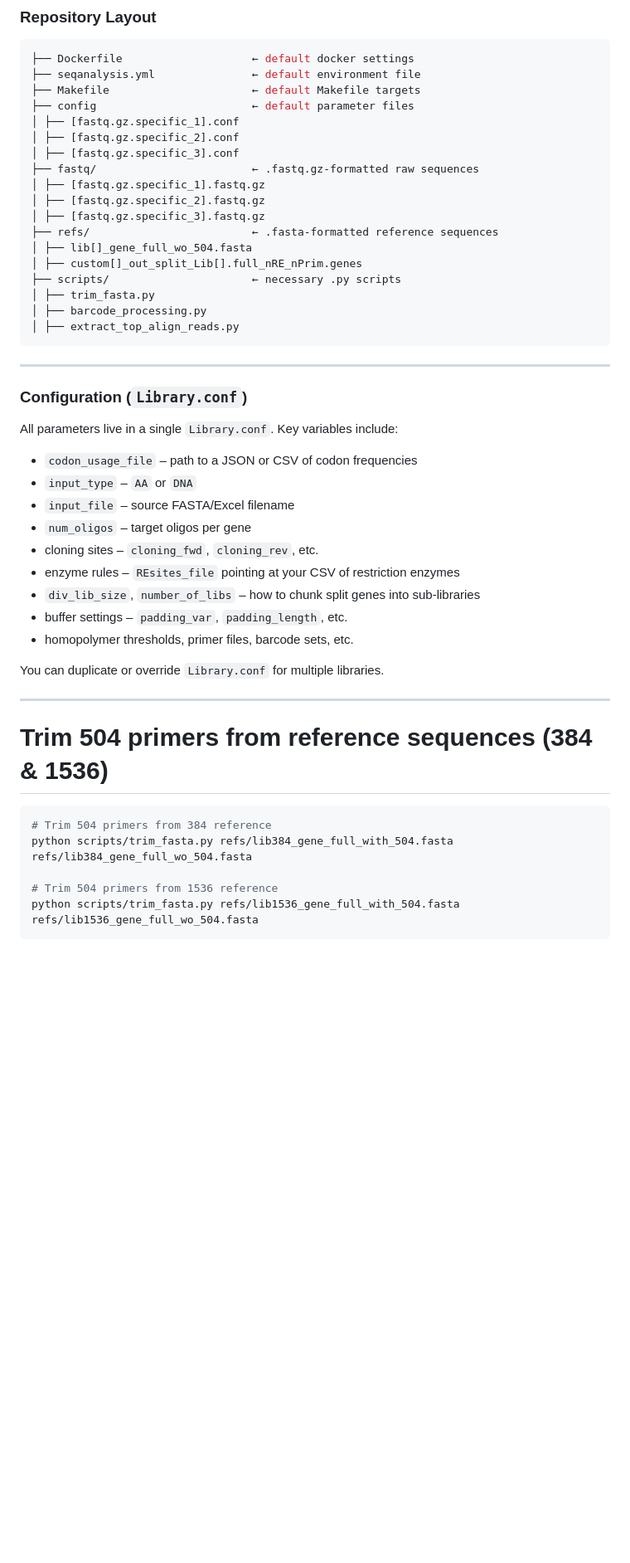
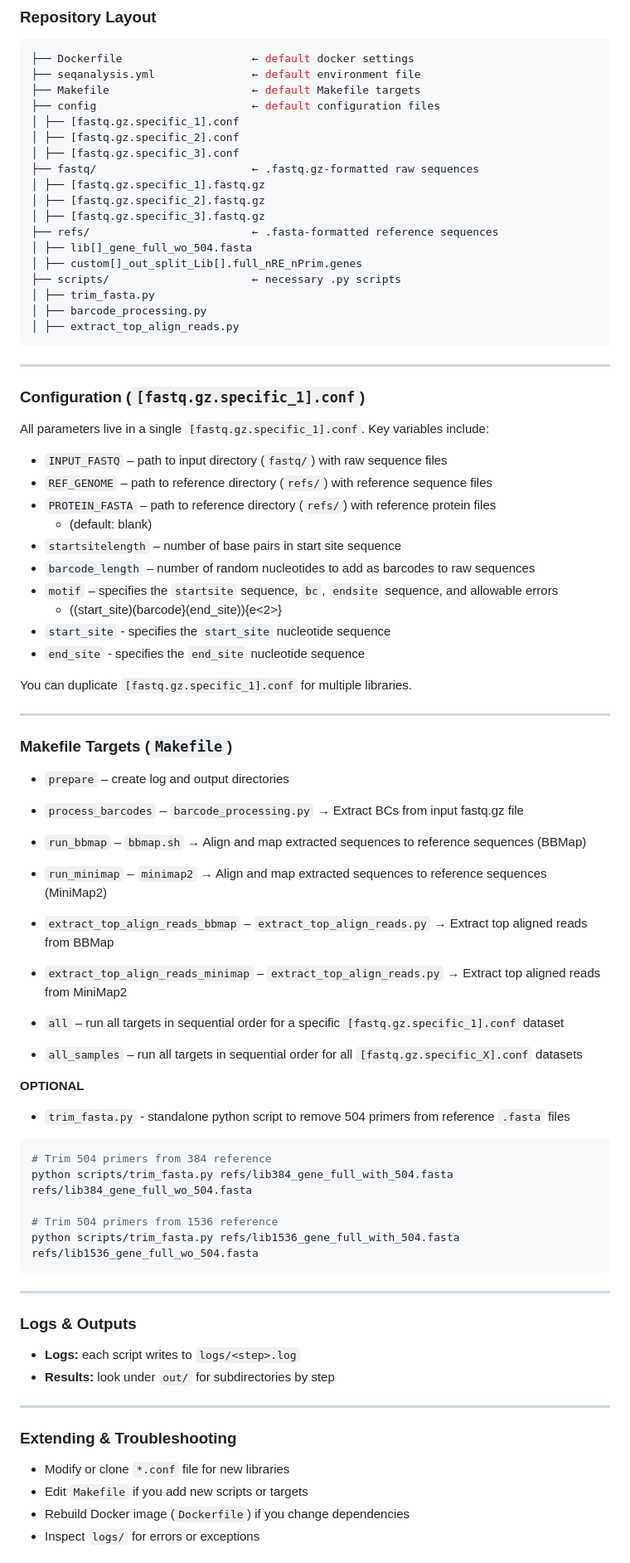
Before and after one commit to PlesaLab/gene-map-nBC-docker, a Markdown page: README.md, the part around one of its changes. Shown at 83% size. GitHub-like rendering; blank space fills up the shorter version.

````diff
--- a/README.md
+++ b/README.md
@@ -188,7 +188,7 @@ Everything is orchestrated via a single `Makefile`, configured by individual `*.
 ├── Dockerfile                    ← default docker settings
 ├── seqanalysis.yml               ← default environment file
 ├── Makefile                      ← default Makefile targets
-├── config                        ← default parameter files
+├── config                        ← default configuration files
 │ ├── [fastq.gz.specific_1].conf
 │ ├── [fastq.gz.specific_2].conf
 │ ├── [fastq.gz.specific_3].conf
@@ -207,32 +207,47 @@ Everything is orchestrated via a single `Makefile`, configured by individual `*.
 
 ---
 
-### Configuration (`Library.conf`)
+### Configuration (`[fastq.gz.specific_1].conf`)
 
-All parameters live in a single `Library.conf`.  Key variables include:
+All parameters live in a single `[fastq.gz.specific_1].conf`.  Key variables include:
 
-- `codon_usage_file` – path to a JSON or CSV of codon frequencies
-- `input_type` – `AA` or `DNA`
-- `input_file` – source FASTA/Excel filename
-- `num_oligos` – target oligos per gene
-- cloning sites – `cloning_fwd`, `cloning_rev`, etc.
-- enzyme rules – `REsites_file` pointing at your CSV of restriction enzymes
-- `div_lib_size`, `number_of_libs` – how to chunk split genes into sub‑libraries
-- buffer settings – `padding_var`, `padding_length`, etc.
-- homopolymer thresholds, primer files, barcode sets, etc.
+- `INPUT_FASTQ` – path to input directory (`fastq/`) with raw sequence files
+- `REF_GENOME` – path to reference directory (`refs/`) with reference sequence files
+- `PROTEIN_FASTA` – path to reference directory (`refs/`) with reference protein files
+    - (default: blank)
+- `startsitelength` – number of base pairs in start site sequence
+- `barcode_length` – number of random nucleotides to add as barcodes to raw sequences
+- `motif` – specifies the `startsite` sequence, `bc`, `endsite` sequence, and allowable errors
+    - ((start_site)(barcode}(end_site)){e<2>}
+- `start_site` - specifies the `start_site` nucleotide sequence
+- `end_site` - specifies the `end_site` nucleotide sequence
 
-You can duplicate or override `Library.conf` for multiple libraries.
+You can duplicate `[fastq.gz.specific_1].conf` for multiple libraries.
 
 ---
 
+### Makefile Targets (`Makefile`)
 
+- `prepare` – create log and output directories
 
+- `process_barcodes` – `barcode_processing.py` → Extract BCs from input fastq.gz file
 
+- `run_bbmap` – `bbmap.sh` → Align and map extracted sequences to reference sequences (BBMap)
 
+- `run_minimap` – `minimap2` → Align and map extracted sequences to reference sequences (MiniMap2)
 
+- `extract_top_align_reads_bbmap` – `extract_top_align_reads.py` → Extract top aligned reads from BBMap
 
+- `extract_top_align_reads_minimap` – `extract_top_align_reads.py` → Extract top aligned reads from MiniMap2
 
-# Trim 504 primers from reference sequences (384 & 1536)
+- `all` – run all targets in sequential order for a specific `[fastq.gz.specific_1].conf` dataset
+
+- `all_samples` – run all targets in sequential order for all `[fastq.gz.specific_X].conf` datasets
+
+**OPTIONAL**
+
+- `trim_fasta.py` - standalone python script to remove 504 primers from reference `.fasta` files
+
 ```bash
 # Trim 504 primers from 384 reference
 python scripts/trim_fasta.py refs/lib384_gene_full_with_504.fasta refs/lib384_gene_full_wo_504.fasta
@@ -240,3 +255,20 @@ python scripts/trim_fasta.py refs/lib384_gene_full_with_504.fasta refs/lib384_ge
 # Trim 504 primers from 1536 reference
 python scripts/trim_fasta.py refs/lib1536_gene_full_with_504.fasta refs/lib1536_gene_full_wo_504.fasta
 ```
+
+---
+
+### Logs & Outputs
+
+- **Logs:** each script writes to `logs/<step>.log`
+- **Results:** look under `out/` for subdirectories by step
+
+---
+
+### Extending & Troubleshooting
+
+- Modify or clone `*.conf` file for new libraries
+- Edit `Makefile` if you add new scripts or targets
+- Rebuild Docker image (`Dockerfile`) if you change dependencies
+- Inspect `logs/` for errors or exceptions
+
````
Also changed, not shown: other parts of README.md (+6 -0 lines).
